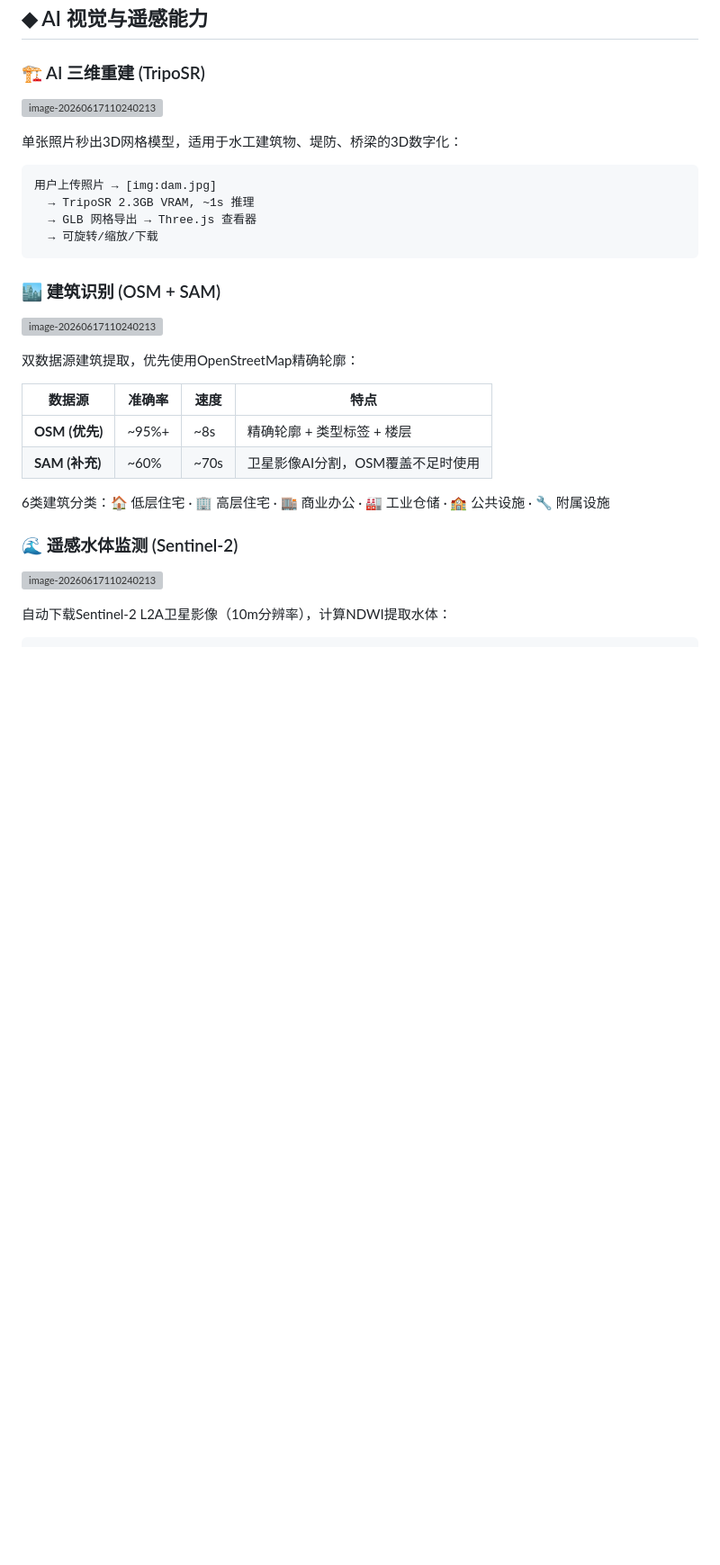
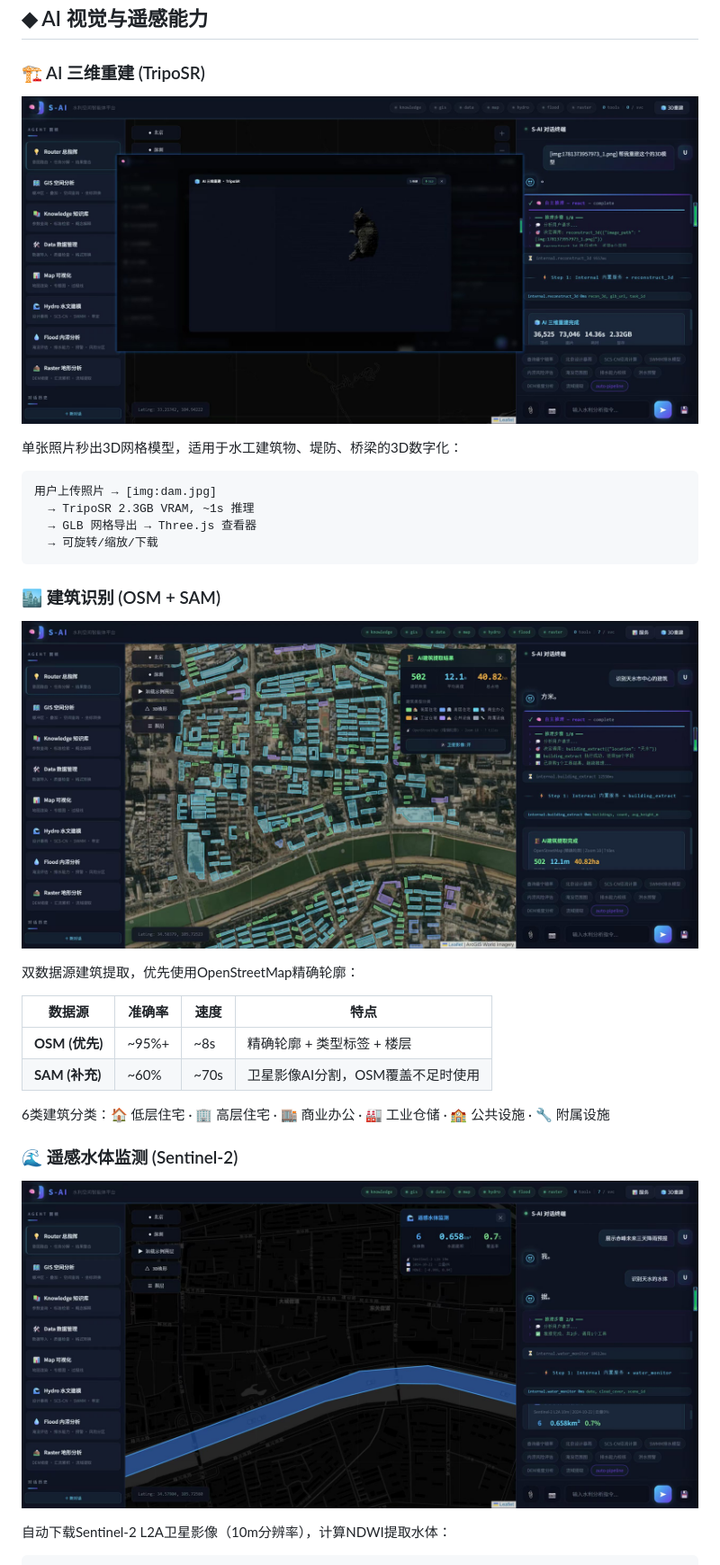
Before and after one commit to guodaochong/s-ai, a Markdown page: README.md, the part around one of its changes. Shown at 90% size. Rendered like a GitHub page; blank space fills up the shorter version; grey boxes are pictures that could not be loaded.

```diff
--- a/README.md
+++ b/README.md
@@ -422,7 +422,7 @@ WorkflowEditor 提供可视化 DAG 编排能力：
 
 ### 🏗️ AI 三维重建 (TripoSR)
 
-![image-20260617110240213](.\img\3D.jpg)
+![image-20260617110240213](img/3D.jpg)
 
 单张照片秒出3D网格模型，适用于水工建筑物、堤防、桥梁的3D数字化：
 
@@ -435,7 +435,7 @@ WorkflowEditor 提供可视化 DAG 编排能力：
 
 ### 🏙️ 建筑识别 (OSM + SAM)
 
-![image-20260617110240213](.\img\building.jpg)
+![image-20260617110240213](img/building.jpg)
 
 双数据源建筑提取，优先使用OpenStreetMap精确轮廓：
 
@@ -448,7 +448,7 @@ WorkflowEditor 提供可视化 DAG 编排能力：
 
 ### 🌊 遥感水体监测 (Sentinel-2)
 
-![image-20260617110240213](.\img\water.jpg)
+![image-20260617110240213](img/water.jpg)
 
 自动下载Sentinel-2 L2A卫星影像（10m分辨率），计算NDWI提取水体：
 
```
Also changed, not shown: other parts of README.md (+3 -3 lines).
